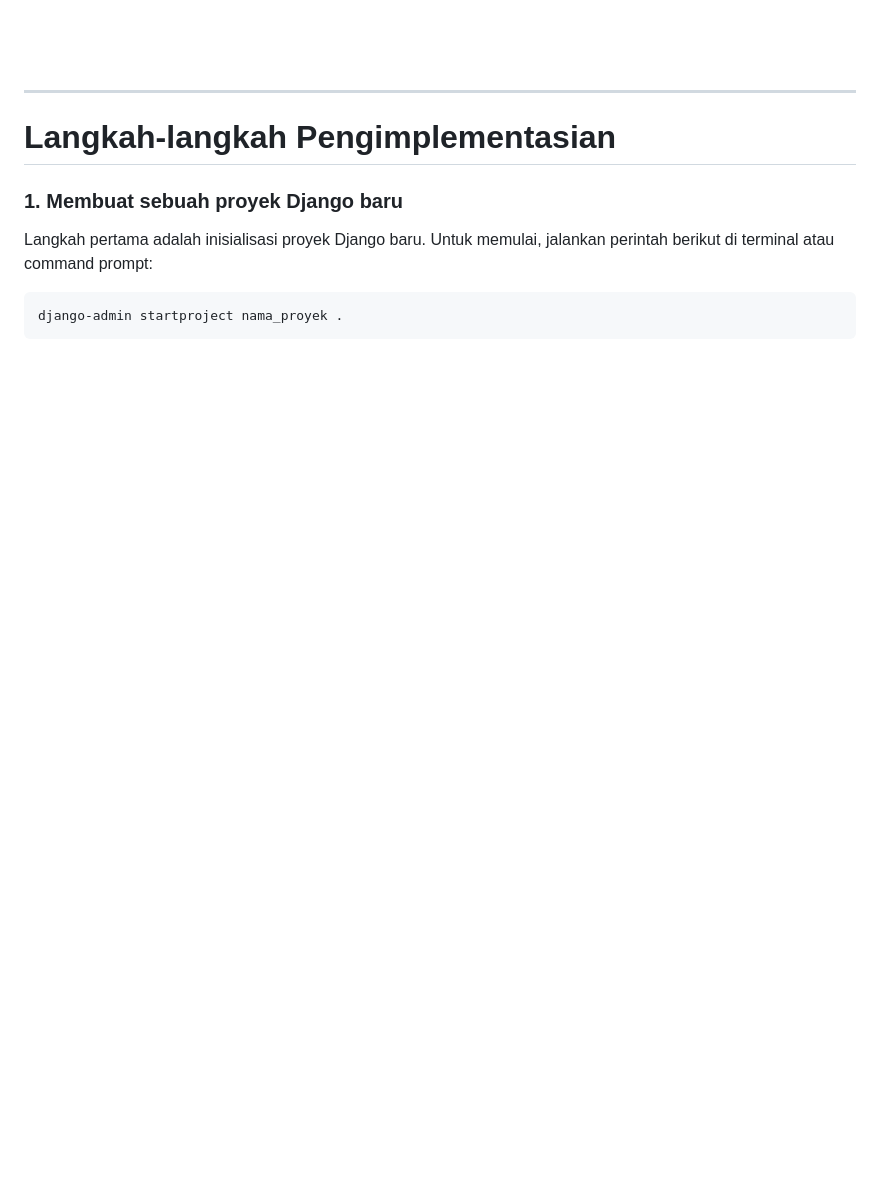
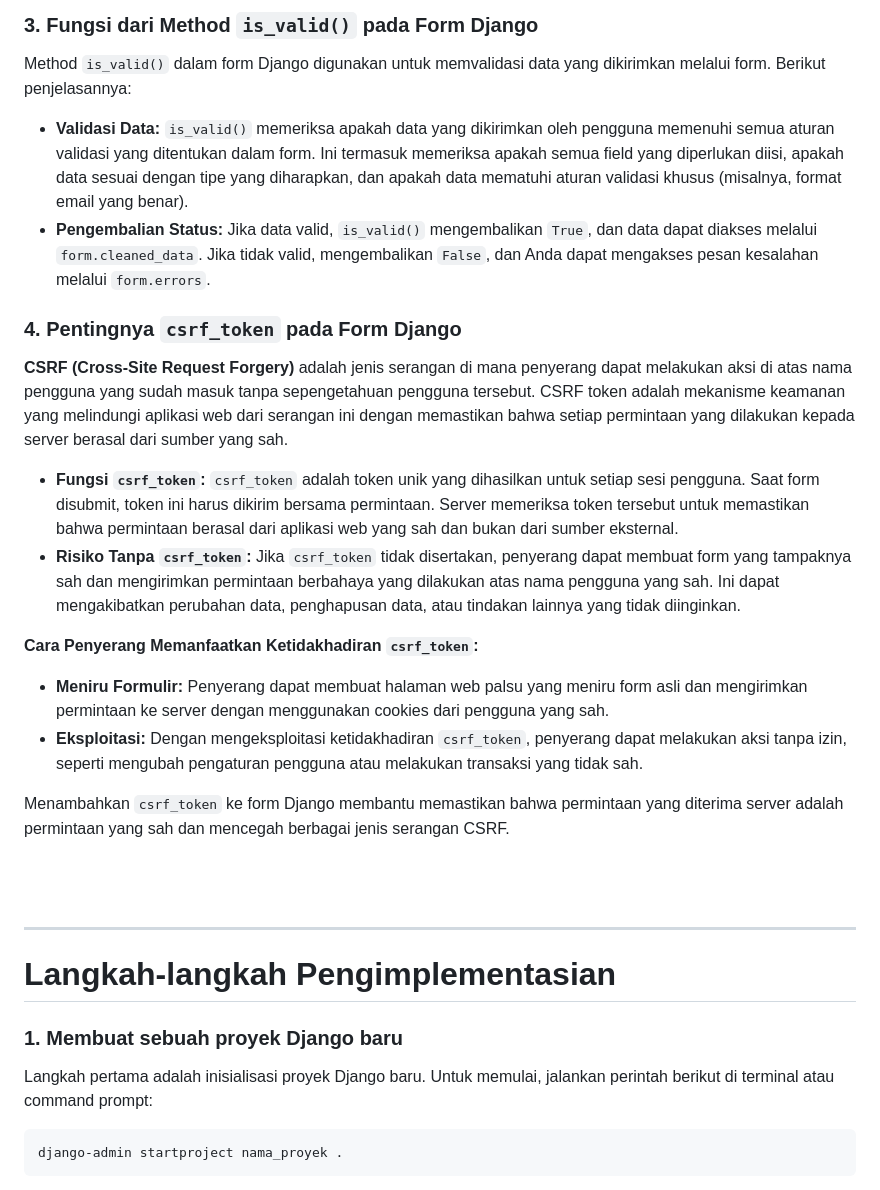
Before and after one commit to bddaax/zoldyck, a Markdown page: README.md, the part around one of its changes. Rendered like a GitHub page; blank space fills up the shorter version.

```diff
--- a/README.md
+++ b/README.md
@@ -15,3 +49,22 @@ Experience Zoldyck in action by visiting our live application: [Explore Zoldyck
+### 3. Fungsi dari Method `is_valid()` pada Form Django
+
+Method `is_valid()` dalam form Django digunakan untuk memvalidasi data yang dikirimkan melalui form. Berikut penjelasannya:
+
+- **Validasi Data:** `is_valid()` memeriksa apakah data yang dikirimkan oleh pengguna memenuhi semua aturan validasi yang ditentukan dalam form. Ini termasuk memeriksa apakah semua field yang diperlukan diisi, apakah data sesuai dengan tipe yang diharapkan, dan apakah data mematuhi aturan validasi khusus (misalnya, format email yang benar).
+- **Pengembalian Status:** Jika data valid, `is_valid()` mengembalikan `True`, dan data dapat diakses melalui `form.cleaned_data`. Jika tidak valid, mengembalikan `False`, dan Anda dapat mengakses pesan kesalahan melalui `form.errors`.
+
+### 4. Pentingnya `csrf_token` pada Form Django
+
+**CSRF (Cross-Site Request Forgery)** adalah jenis serangan di mana penyerang dapat melakukan aksi di atas nama pengguna yang sudah masuk tanpa sepengetahuan pengguna tersebut. CSRF token adalah mekanisme keamanan yang melindungi aplikasi web dari serangan ini dengan memastikan bahwa setiap permintaan yang dilakukan kepada server berasal dari sumber yang sah.
+
+- **Fungsi `csrf_token`:** `csrf_token` adalah token unik yang dihasilkan untuk setiap sesi pengguna. Saat form disubmit, token ini harus dikirim bersama permintaan. Server memeriksa token tersebut untuk memastikan bahwa permintaan berasal dari aplikasi web yang sah dan bukan dari sumber eksternal.
+- **Risiko Tanpa `csrf_token`:** Jika `csrf_token` tidak disertakan, penyerang dapat membuat form yang tampaknya sah dan mengirimkan permintaan berbahaya yang dilakukan atas nama pengguna yang sah. Ini dapat mengakibatkan perubahan data, penghapusan data, atau tindakan lainnya yang tidak diinginkan.
+
+**Cara Penyerang Memanfaatkan Ketidakhadiran `csrf_token`:**
+- **Meniru Formulir:** Penyerang dapat membuat halaman web palsu yang meniru form asli dan mengirimkan permintaan ke server dengan menggunakan cookies dari pengguna yang sah.
+- **Eksploitasi:** Dengan mengeksploitasi ketidakhadiran `csrf_token`, penyerang dapat melakukan aksi tanpa izin, seperti mengubah pengaturan pengguna atau melakukan transaksi yang tidak sah.
+
+Menambahkan `csrf_token` ke form Django membantu memastikan bahwa permintaan yang diterima server adalah permintaan yang sah dan mencegah berbagai jenis serangan CSRF.
 
 <br>
 <br>
```
Also changed, not shown: other parts of README.md (+34 -0 lines).
